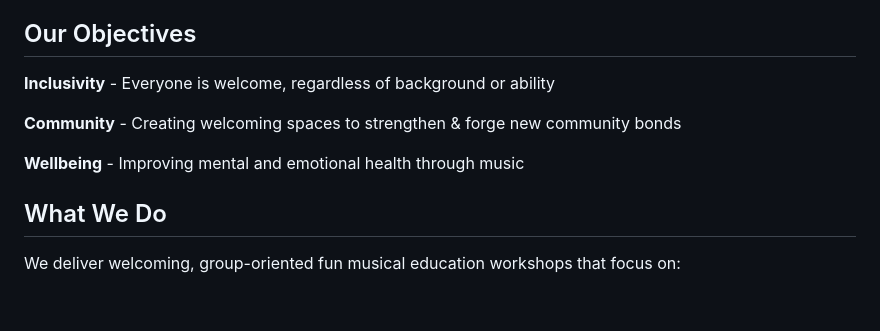
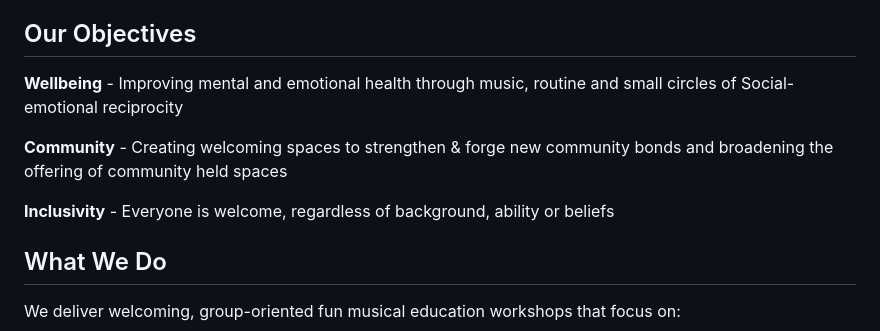
Before and after one commit to chobbledotcom/uke-group-north, a Markdown page: pages/about.md, the part around the change. GitHub-like rendering; blank space fills up the shorter version.

Commit message:
Update pages/about.md (via Pages CMS)

```diff
--- a/pages/about.md
+++ b/pages/about.md
@@ -22,11 +22,13 @@ We're proud to work alongside organizations who create possitive ripples in comm
 
 ## Our Objectives
 
-**Inclusivity** - Everyone is welcome, regardless of background or ability
+**Wellbeing** - Improving mental and emotional health through music, routine and small circles of Social-emotional reciprocity
 
-**Community** - Creating welcoming spaces to strengthen & forge new community bonds
+**Community** - Creating welcoming spaces to strengthen & forge new community bonds and broadening the offering of community held spaces
 
-**Wellbeing** - Improving mental and emotional health through music
+**Inclusivity** - Everyone is welcome, regardless of background, ability or beliefs
+
+
 
 ## What We Do
 
```
